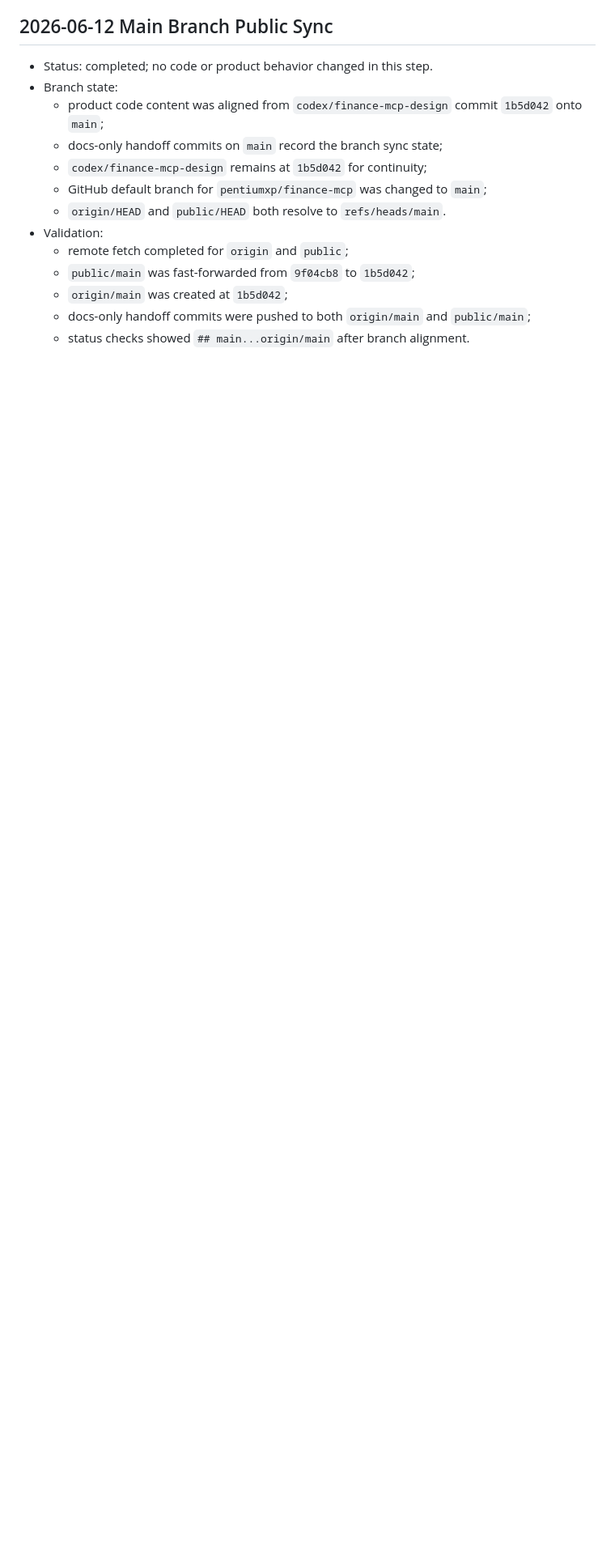
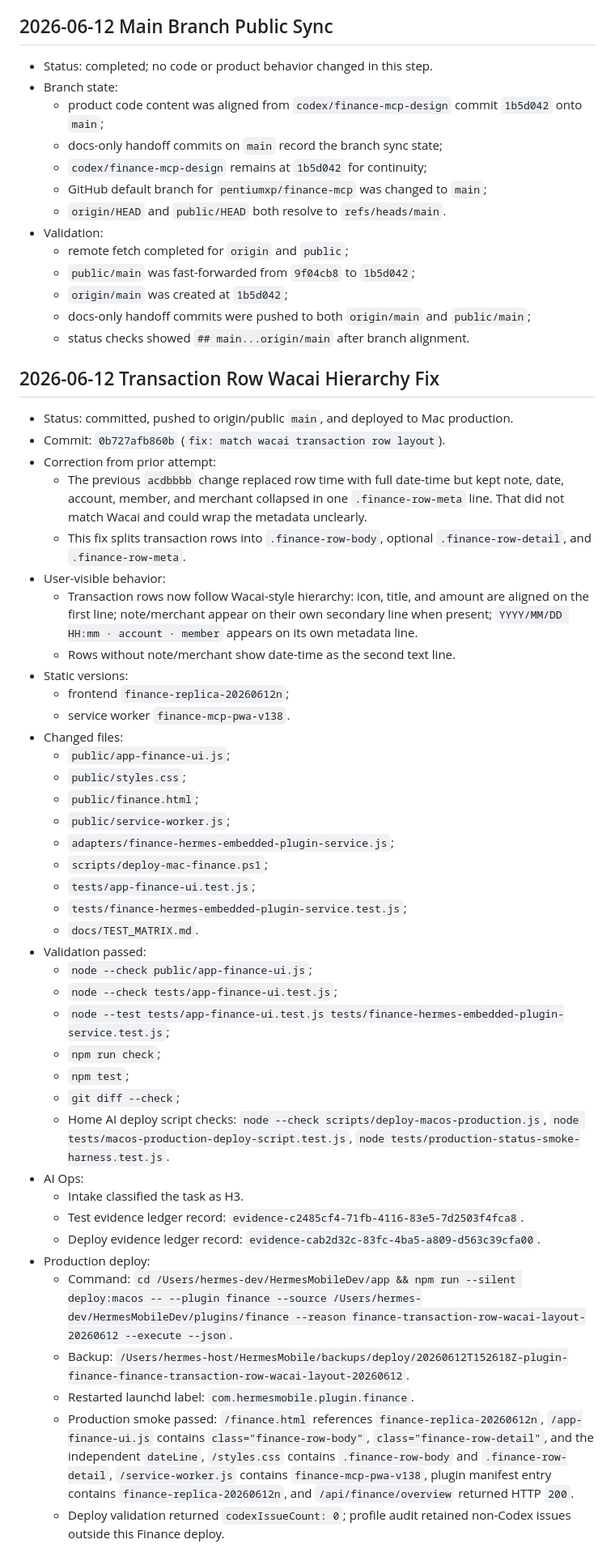
Before and after one commit to pentiumxp/finance-mcp-public, a Markdown page: .agent-context/HANDOFF.md, the part around the change. Shown at 81% size. Rendered like a GitHub page; blank space fills up the shorter version.

Commit message:
docs: record finance row layout deploy

```diff
--- a/.agent-context/HANDOFF.md
+++ b/.agent-context/HANDOFF.md
@@ -3110,3 +3110,68 @@ The previous full handoff was archived and should be opened only when old proven
   - docs-only handoff commits were pushed to both `origin/main` and
     `public/main`;
   - status checks showed `## main...origin/main` after branch alignment.
+
+## 2026-06-12 Transaction Row Wacai Hierarchy Fix
+
+- Status: committed, pushed to origin/public `main`, and deployed to Mac
+  production.
+- Commit: `0b727afb860b` (`fix: match wacai transaction row layout`).
+- Correction from prior attempt:
+  - The previous `acdbbbb` change replaced row time with full date-time but
+    kept note, date, account, member, and merchant collapsed in one
+    `.finance-row-meta` line. That did not match Wacai and could wrap the
+    metadata unclearly.
+  - This fix splits transaction rows into `.finance-row-body`,
+    optional `.finance-row-detail`, and `.finance-row-meta`.
+- User-visible behavior:
+  - Transaction rows now follow Wacai-style hierarchy: icon, title, and amount
+    are aligned on the first line; note/merchant appear on their own secondary
+    line when present; `YYYY/MM/DD HH:mm · account · member` appears on its own
+    metadata line.
+  - Rows without note/merchant show date-time as the second text line.
+- Static versions:
+  - frontend `finance-replica-20260612n`;
+  - service worker `finance-mcp-pwa-v138`.
+- Changed files:
+  - `public/app-finance-ui.js`;
+  - `public/styles.css`;
+  - `public/finance.html`;
+  - `public/service-worker.js`;
+  - `adapters/finance-hermes-embedded-plugin-service.js`;
+  - `scripts/deploy-mac-finance.ps1`;
+  - `tests/app-finance-ui.test.js`;
+  - `tests/finance-hermes-embedded-plugin-service.test.js`;
+  - `docs/TEST_MATRIX.md`.
+- Validation passed:
+  - `node --check public/app-finance-ui.js`;
+  - `node --check tests/app-finance-ui.test.js`;
+  - `node --test tests/app-finance-ui.test.js tests/finance-hermes-embedded-plugin-service.test.js`;
+  - `npm run check`;
+  - `npm test`;
+  - `git diff --check`;
+  - Home AI deploy script checks:
+    `node --check scripts/deploy-macos-production.js`,
+    `node tests/macos-production-deploy-script.test.js`,
+    `node tests/production-status-smoke-harness.test.js`.
+- AI Ops:
+  - Intake classified the task as H3.
+  - Test evidence ledger record:
+    `evidence-c2485cf4-71fb-4116-83e5-7d2503f4fca8`.
+  - Deploy evidence ledger record:
+    `evidence-cab2d32c-83fc-4ba5-a809-d563c39cfa00`.
+- Production deploy:
+  - Command:
+    `cd /Users/hermes-dev/HermesMobileDev/app && npm run --silent deploy:macos -- --plugin finance --source /Users/hermes-dev/HermesMobileDev/plugins/finance --reason finance-transaction-row-wacai-layout-20260612 --execute --json`.
+  - Backup:
+    `/Users/hermes-host/HermesMobile/backups/deploy/20260612T152618Z-plugin-finance-finance-transaction-row-wacai-layout-20260612`.
+  - Restarted launchd label: `com.hermesmobile.plugin.finance`.
+  - Production smoke passed:
+    `/finance.html` references `finance-replica-20260612n`,
+    `/app-finance-ui.js` contains `class="finance-row-body"`,
+    `class="finance-row-detail"`, and the independent `dateLine`,
+    `/styles.css` contains `.finance-row-body` and `.finance-row-detail`,
+    `/service-worker.js` contains `finance-mcp-pwa-v138`, plugin manifest entry
+    contains `finance-replica-20260612n`, and `/api/finance/overview` returned
+    HTTP `200`.
+  - Deploy validation returned `codexIssueCount: 0`; profile audit retained
+    non-Codex issues outside this Finance deploy.
```
